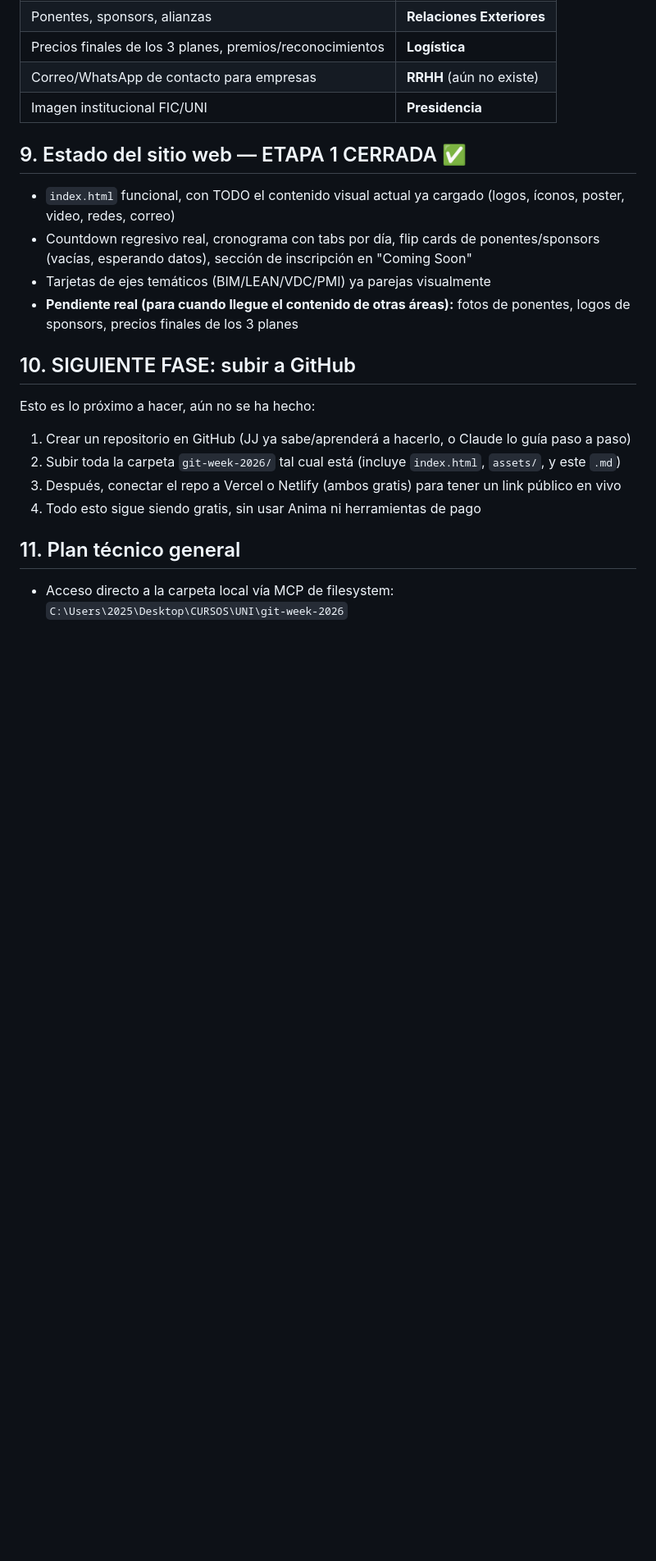
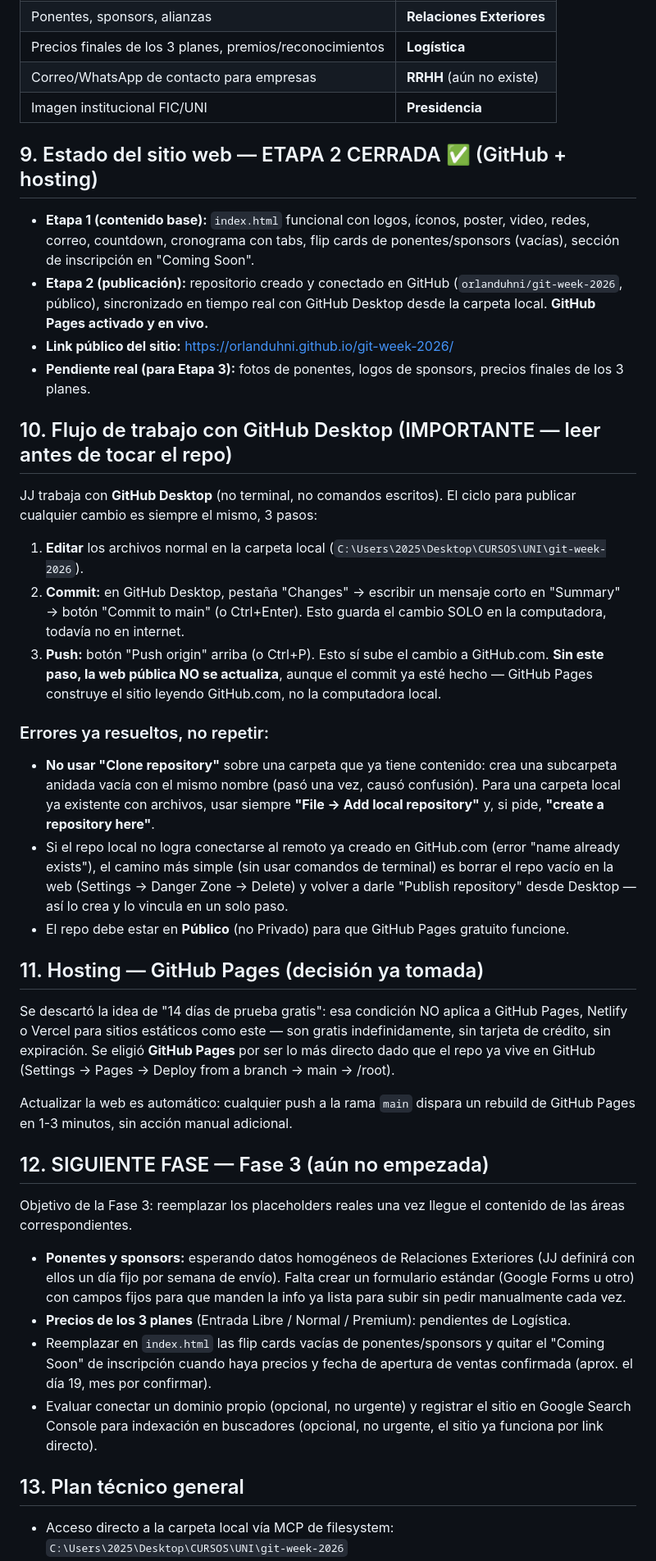
Before and after one commit to orlanduhni/git-week-2026, a Markdown page: contexto-git-week-2026.md, the part around one of its changes. Shown at 82% size. Drawn GitHub-style; blank space fills up the shorter version.

Commit message:
actualización del contexto 1
se actualizo en contexto de lo que fue la fase 2 y ahora lo que se planea en la fase 3

```diff
--- a/contexto-git-week-2026.md
+++ b/contexto-git-week-2026.md
@@ -97,18 +90,35 @@ Tres bloques por día (29, 30, 31 de octubre): **Actividades institucionales**,
 | Correo/WhatsApp de contacto para empresas | **RRHH** (aún no existe) |
 | Imagen institucional FIC/UNI | **Presidencia** |
 
-## 9. Estado del sitio web — ETAPA 1 CERRADA ✅
-- `index.html` funcional, con TODO el contenido visual actual ya cargado (logos, íconos, poster, video, redes, correo)
-- Countdown regresivo real, cronograma con tabs por día, flip cards de ponentes/sponsors (vacías, esperando datos), sección de inscripción en "Coming Soon"
-- Tarjetas de ejes temáticos (BIM/LEAN/VDC/PMI) ya parejas visualmente
-- **Pendiente real (para cuando llegue el contenido de otras áreas):** fotos de ponentes, logos de sponsors, precios finales de los 3 planes
+## 9. Estado del sitio web — ETAPA 2 CERRADA ✅ (GitHub + hosting)
+- **Etapa 1 (contenido base):** `index.html` funcional con logos, íconos, poster, video, redes, correo, countdown, cronograma con tabs, flip cards de ponentes/sponsors (vacías), sección de inscripción en "Coming Soon".
+- **Etapa 2 (publicación):** repositorio creado y conectado en GitHub (`orlanduhni/git-week-2026`, público), sincronizado en tiempo real con GitHub Desktop desde la carpeta local. **GitHub Pages activado y en vivo.**
+- **Link público del sitio:** https://orlanduhni.github.io/git-week-2026/
+- **Pendiente real (para Etapa 3):** fotos de ponentes, logos de sponsors, precios finales de los 3 planes.
 
-## 10. SIGUIENTE FASE: subir a GitHub
-Esto es lo próximo a hacer, aún no se ha hecho:
-1. Crear un repositorio en GitHub (JJ ya sabe/aprenderá a hacerlo, o Claude lo guía paso a paso)
-2. Subir toda la carpeta `git-week-2026/` tal cual está (incluye `index.html`, `assets/`, y este `.md`)
-3. Después, conectar el repo a Vercel o Netlify (ambos gratis) para tener un link público en vivo
-4. Todo esto sigue siendo gratis, sin usar Anima ni herramientas de pago
+## 10. Flujo de trabajo con GitHub Desktop (IMPORTANTE — leer antes de tocar el repo)
+JJ trabaja con **GitHub Desktop** (no terminal, no comandos escritos). El ciclo para publicar cualquier cambio es siempre el mismo, 3 pasos:
 
-## 11. Plan técnico general
+1. **Editar** los archivos normal en la carpeta local (`C:\Users\2025\Desktop\CURSOS\UNI\git-week-2026`).
+2. **Commit:** en GitHub Desktop, pestaña "Changes" → escribir un mensaje corto en "Summary" → botón "Commit to main" (o Ctrl+Enter). Esto guarda el cambio SOLO en la computadora, todavía no en internet.
+3. **Push:** botón "Push origin" arriba (o Ctrl+P). Esto sí sube el cambio a GitHub.com. **Sin este paso, la web pública NO se actualiza**, aunque el commit ya esté hecho — GitHub Pages construye el sitio leyendo GitHub.com, no la computadora local.
+
+### Errores ya resueltos, no repetir:
+- **No usar "Clone repository"** sobre una carpeta que ya tiene contenido: crea una subcarpeta anidada vacía con el mismo nombre (pasó una vez, causó confusión). Para una carpeta local ya existente con archivos, usar siempre **"File → Add local repository"** y, si pide, **"create a repository here"**.
+- Si el repo local no logra conectarse al remoto ya creado en GitHub.com (error "name already exists"), el camino más simple (sin usar comandos de terminal) es borrar el repo vacío en la web (Settings → Danger Zone → Delete) y volver a darle "Publish repository" desde Desktop — así lo crea y lo vincula en un solo paso.
+- El repo debe estar en **Público** (no Privado) para que GitHub Pages gratuito funcione.
+
+## 11. Hosting — GitHub Pages (decisión ya tomada)
+Se descartó la idea de "14 días de prueba gratis": esa condición NO aplica a GitHub Pages, Netlify o Vercel para sitios estáticos como este — son gratis indefinidamente, sin tarjeta de crédito, sin expiración. Se eligió **GitHub Pages** por ser lo más directo dado que el repo ya vive en GitHub (Settings → Pages → Deploy from a branch → main → /root).
+
+Actualizar la web es automático: cualquier push a la rama `main` dispara un rebuild de GitHub Pages en 1-3 minutos, sin acción manual adicional.
+
+## 12. SIGUIENTE FASE — Fase 3 (aún no empezada)
+Objetivo de la Fase 3: reemplazar los placeholders reales una vez llegue el contenido de las áreas correspondientes.
+- **Ponentes y sponsors:** esperando datos homogéneos de Relaciones Exteriores (JJ definirá con ellos un día fijo por semana de envío). Falta crear un formulario estándar (Google Forms u otro) con campos fijos para que manden la info ya lista para subir sin pedir manualmente cada vez.
+- **Precios de los 3 planes** (Entrada Libre / Normal / Premium): pendientes de Logística.
+- Reemplazar en `index.html` las flip cards vacías de ponentes/sponsors y quitar el "Coming Soon" de inscripción cuando haya precios y fecha de apertura de ventas confirmada (aprox. el día 19, mes por confirmar).
+- Evaluar conectar un dominio propio (opcional, no urgente) y registrar el sitio en Google Search Console para indexación en buscadores (opcional, no urgente, el sitio ya funciona por link directo).
+
+## 13. Plan técnico general
 - Acceso directo a la carpeta local vía MCP de filesystem: `C:\Users\2025\Desktop\CURSOS\UNI\git-week-2026`
```
Also changed, not shown: other parts of contexto-git-week-2026.md (+6 -11 lines).
